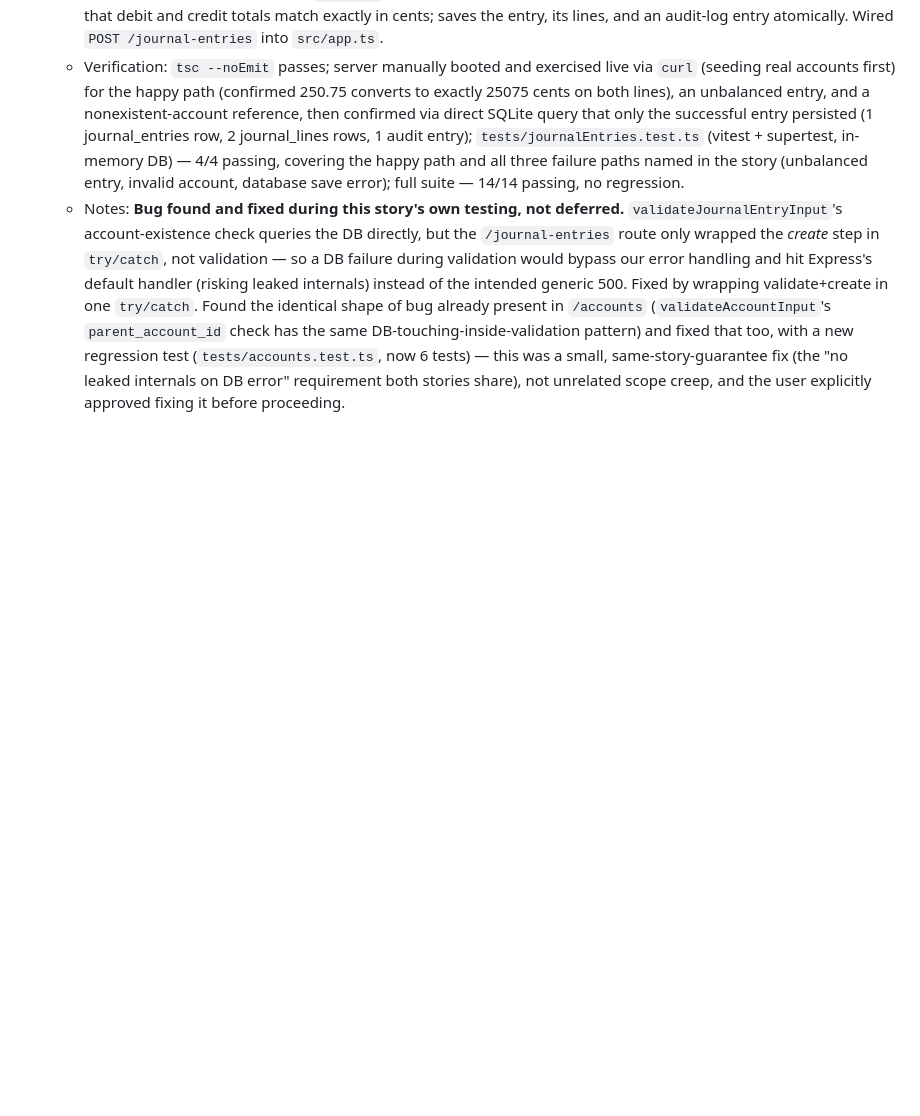
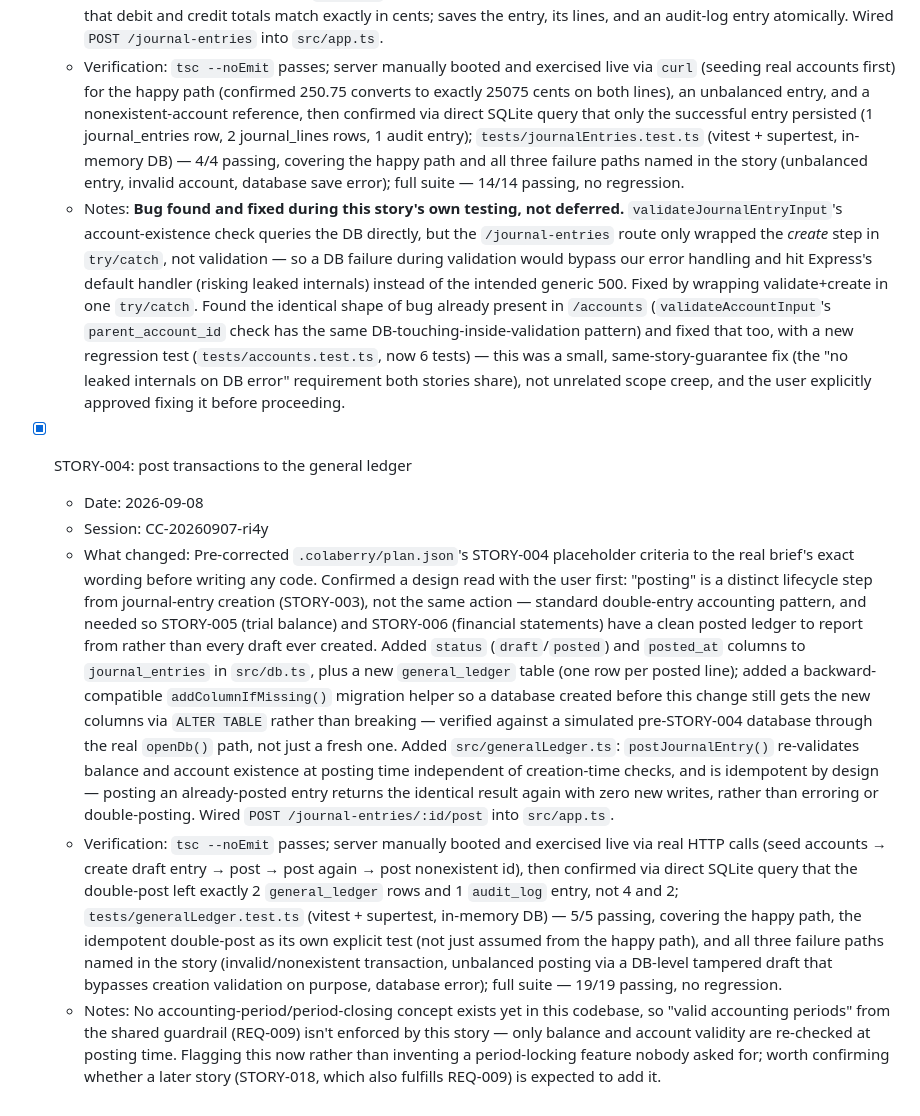
Before and after one commit to baidhani/Ledgerly-Smart-Accounting, a Markdown page: PROGRESS.md, the part around the change. Drawn GitHub-style; blank space fills up the shorter version.

Commit message:
PROGRESS.md: log STORY-004 general ledger posting build
Story: STORY-004

```diff
--- a/PROGRESS.md
+++ b/PROGRESS.md
@@ -48,3 +48,10 @@
   - What changed: Pre-corrected `.colaberry/plan.json`'s STORY-003 placeholder criteria to the real brief's exact wording before writing any code (same checklist step as STORY-002). Added `journal_entries` + `journal_lines` tables to `src/db.ts`; amounts stored as integer cents rather than `REAL`, specifically to avoid floating-point equality issues when checking whether an entry balances. Added two `CHECK` constraints on `journal_lines` (a line can't be both debit and credit, and can't be neither) as defense-in-depth alongside application validation. Added `src/journalEntries.ts`: `createJournalEntry()` validates `entry_date` format, that every line references a real account (via a live query against `accounts`), that each line sets exactly one of debit/credit as a positive amount, and that debit and credit totals match exactly in cents; saves the entry, its lines, and an audit-log entry atomically. Wired `POST /journal-entries` into `src/app.ts`.
   - Verification: `tsc --noEmit` passes; server manually booted and exercised live via `curl` (seeding real accounts first) for the happy path (confirmed 250.75 converts to exactly 25075 cents on both lines), an unbalanced entry, and a nonexistent-account reference, then confirmed via direct SQLite query that only the successful entry persisted (1 journal_entries row, 2 journal_lines rows, 1 audit entry); `tests/journalEntries.test.ts` (vitest + supertest, in-memory DB) — 4/4 passing, covering the happy path and all three failure paths named in the story (unbalanced entry, invalid account, database save error); full suite — 14/14 passing, no regression.
   - Notes: **Bug found and fixed during this story's own testing, not deferred.** `validateJournalEntryInput`'s account-existence check queries the DB directly, but the `/journal-entries` route only wrapped the *create* step in `try/catch`, not validation — so a DB failure during validation would bypass our error handling and hit Express's default handler (risking leaked internals) instead of the intended generic 500. Fixed by wrapping validate+create in one `try/catch`. Found the identical shape of bug already present in `/accounts` (`validateAccountInput`'s `parent_account_id` check has the same DB-touching-inside-validation pattern) and fixed that too, with a new regression test (`tests/accounts.test.ts`, now 6 tests) — this was a small, same-story-guarantee fix (the "no leaked internals on DB error" requirement both stories share), not unrelated scope creep, and the user explicitly approved fixing it before proceeding.
+
+- [x] STORY-004: post transactions to the general ledger
+  - Date: 2026-09-08
+  - Session: CC-20260907-ri4y
+  - What changed: Pre-corrected `.colaberry/plan.json`'s STORY-004 placeholder criteria to the real brief's exact wording before writing any code. Confirmed a design read with the user first: "posting" is a distinct lifecycle step from journal-entry creation (STORY-003), not the same action — standard double-entry accounting pattern, and needed so STORY-005 (trial balance) and STORY-006 (financial statements) have a clean posted ledger to report from rather than every draft ever created. Added `status` (`draft`/`posted`) and `posted_at` columns to `journal_entries` in `src/db.ts`, plus a new `general_ledger` table (one row per posted line); added a backward-compatible `addColumnIfMissing()` migration helper so a database created before this change still gets the new columns via `ALTER TABLE` rather than breaking — verified against a simulated pre-STORY-004 database through the real `openDb()` path, not just a fresh one. Added `src/generalLedger.ts`: `postJournalEntry()` re-validates balance and account existence at posting time independent of creation-time checks, and is idempotent by design — posting an already-posted entry returns the identical result again with zero new writes, rather than erroring or double-posting. Wired `POST /journal-entries/:id/post` into `src/app.ts`.
+  - Verification: `tsc --noEmit` passes; server manually booted and exercised live via real HTTP calls (seed accounts → create draft entry → post → post again → post nonexistent id), then confirmed via direct SQLite query that the double-post left exactly 2 `general_ledger` rows and 1 `audit_log` entry, not 4 and 2; `tests/generalLedger.test.ts` (vitest + supertest, in-memory DB) — 5/5 passing, covering the happy path, the idempotent double-post as its own explicit test (not just assumed from the happy path), and all three failure paths named in the story (invalid/nonexistent transaction, unbalanced posting via a DB-level tampered draft that bypasses creation validation on purpose, database error); full suite — 19/19 passing, no regression.
+  - Notes: No accounting-period/period-closing concept exists yet in this codebase, so "valid accounting periods" from the shared guardrail (REQ-009) isn't enforced by this story — only balance and account validity are re-checked at posting time. Flagging this now rather than inventing a period-locking feature nobody asked for; worth confirming whether a later story (STORY-018, which also fulfills REQ-009) is expected to add it.
```
